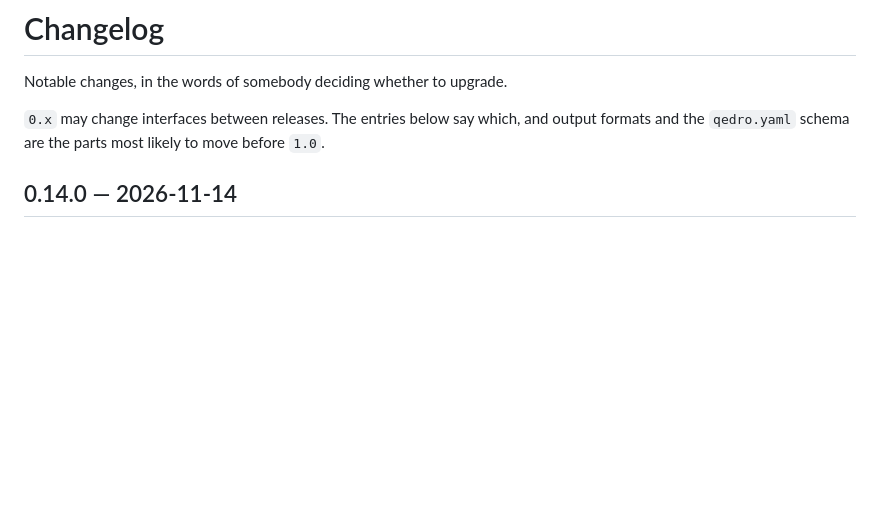
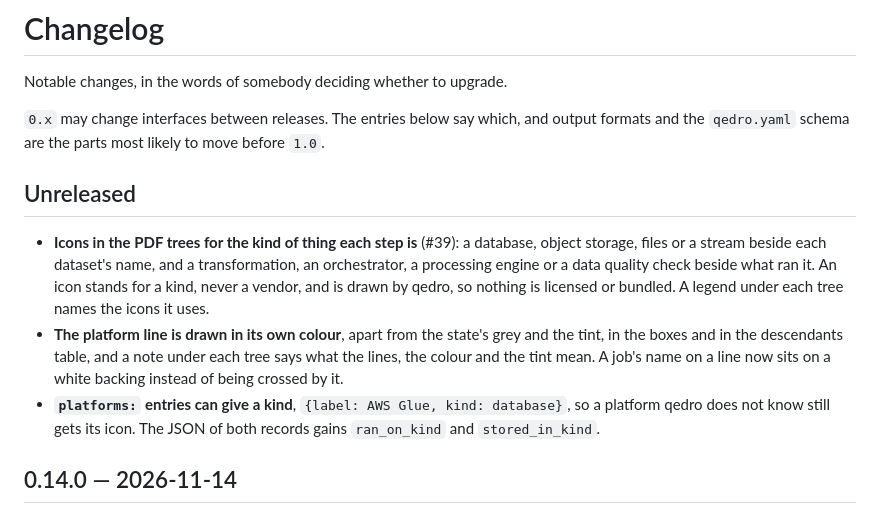
Before and after one commit to cordata-tech/qedro, a Markdown page: CHANGELOG.md, the part around the change. GitHub-like rendering; blank space fills up the shorter version.

```diff
--- a/CHANGELOG.md
+++ b/CHANGELOG.md
@@ -5,6 +5,21 @@ Notable changes, in the words of somebody deciding whether to upgrade.
 `0.x` may change interfaces between releases. The entries below say which, and
 output formats and the `qedro.yaml` schema are the parts most likely to move
 before `1.0`.
+
+## Unreleased
+
+- **Icons in the PDF trees for the kind of thing each step is** (#39): a database,
+  object storage, files or a stream beside each dataset's name, and a transformation,
+  an orchestrator, a processing engine or a data quality check beside what ran it.
+  An icon stands for a kind, never a vendor, and is drawn by qedro, so nothing is
+  licensed or bundled. A legend under each tree names the icons it uses.
+- **The platform line is drawn in its own colour**, apart from the state's grey and
+  the tint, in the boxes and in the descendants table, and a note under each tree says
+  what the lines, the colour and the tint mean. A job's name on a line now sits on a
+  white backing instead of being crossed by it.
+- **`platforms:` entries can give a kind**, `{label: AWS Glue, kind: database}`, so a
+  platform qedro does not know still gets its icon. The JSON of both records gains
+  `ran_on_kind` and `stored_in_kind`.
 
 ## 0.14.0 — 2026-11-14
 
```
Also changed, not shown: README.md (+6 -3 lines), docs/compatibility.md (+1 -1 lines), docs/images/erasure-tree.png, 8 other files.
